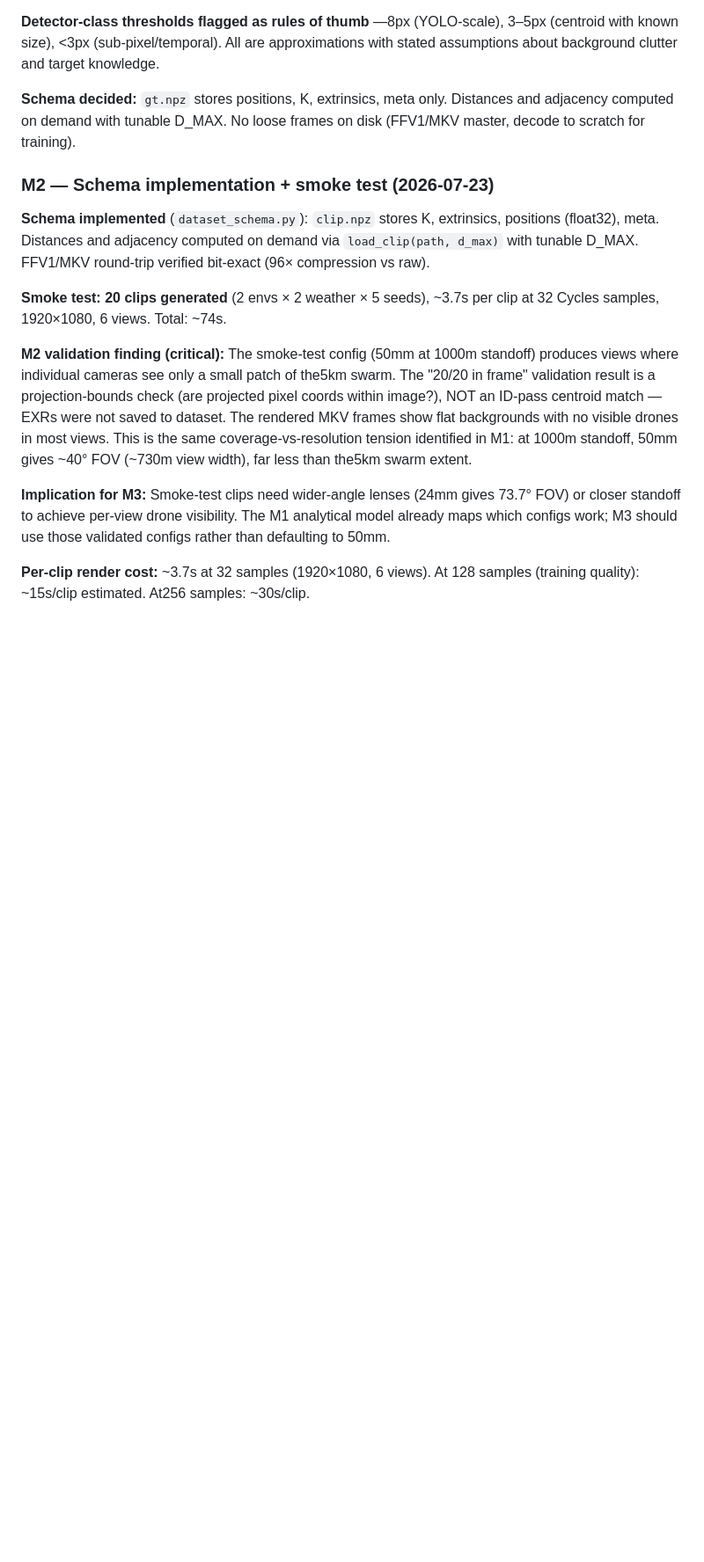
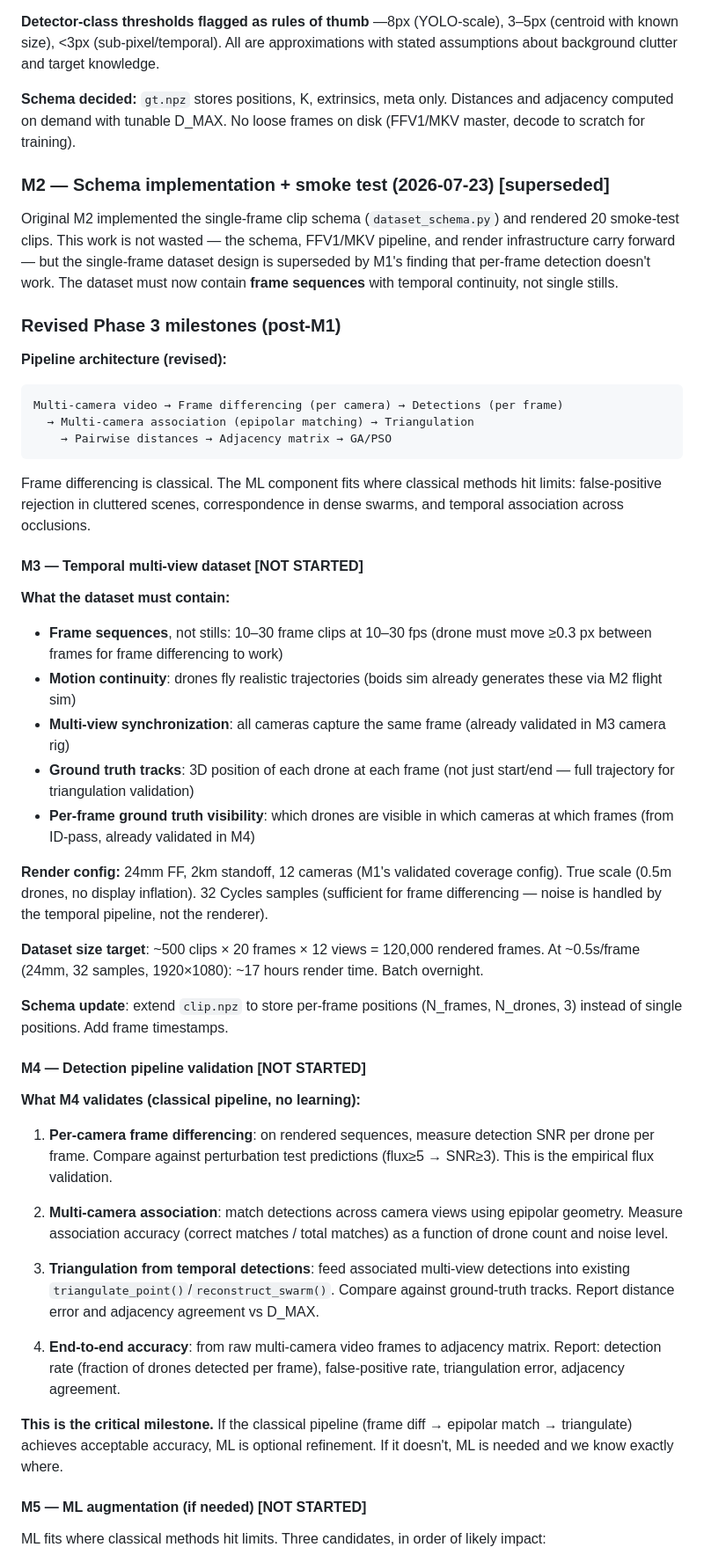
Before and after one commit to ShrikarSwami/swarm-cv-distance, a Markdown page: PROGRESS.md, the part around one of its changes. Shown at 88% size. GitHub-like rendering; blank space fills up the shorter version.

Commit message:
Phase 3 revised: temporal detection pipeline + M3/M4/M5 milestones
Revised plan after M1:
- Dataset must contain frame sequences (not stills), 10-30 frames at
  10-30fps, with motion continuity and per-frame ground truth
- Pipeline: frame differencing → epipolar association → triangulation
- M3: temporal multi-view dataset (500 clips × 20 frames × 12 views)
- M4: classical pipeline validation (detection → association → tri)
- M5 (conditional): ML augmentation where classical limits are hit
  - False-positive rejection (post-differencing classifier)
  - Cross-camera correspondence (trajectory-based matching)
  - End-to-end temporal detector (if stages 1-2 insufficient)
- Multi-camera fusion does NOT lower per-camera flux requirement
  (fusion buys false-positive rejection, not sensitivity)

````diff
--- a/PROGRESS.md
+++ b/PROGRESS.md
@@ -424,29 +434,84 @@ knowledge.
 Distances and adjacency computed on demand with tunable D_MAX. No loose
 frames on disk (FFV1/MKV master, decode to scratch for training).
 
-### M2 — Schema implementation + smoke test (2026-07-23)
+### M2 — Schema implementation + smoke test (2026-07-23) [superseded]
 
-**Schema implemented** (`dataset_schema.py`): `clip.npz` stores K, extrinsics,
-positions (float32), meta. Distances and adjacency computed on demand via
-`load_clip(path, d_max)` with tunable D_MAX. FFV1/MKV round-trip verified
-bit-exact (96× compression vs raw).
+Original M2 implemented the single-frame clip schema (`dataset_schema.py`)
+and rendered 20 smoke-test clips. This work is not wasted — the schema,
+FFV1/MKV pipeline, and render infrastructure carry forward — but the
+single-frame dataset design is superseded by M1's finding that per-frame
+detection doesn't work. The dataset must now contain **frame sequences**
+with temporal continuity, not single stills.
 
-**Smoke test: 20 clips generated** (2 envs × 2 weather × 5 seeds),
-~3.7s per clip at 32 Cycles samples, 1920×1080, 6 views. Total: ~74s.
+### Revised Phase 3 milestones (post-M1)
 
-**M2 validation finding (critical):** The smoke-test config (50mm at 1000m
-standoff) produces views where individual cameras see only a small patch of
-the5km swarm. The "20/20 in frame" validation result is a projection-bounds
-check (are projected pixel coords within image?), NOT an ID-pass centroid
-match — EXRs were not saved to dataset. The rendered MKV frames show flat
-backgrounds with no visible drones in most views. This is the same
-coverage-vs-resolution tension identified in M1: at 1000m standoff, 50mm
-gives ~40° FOV (~730m view width), far less than the5km swarm extent.
+**Pipeline architecture (revised):**
 
-**Implication for M3:** Smoke-test clips need wider-angle lenses (24mm gives
-73.7° FOV) or closer standoff to achieve per-view drone visibility. The M1
-analytical model already maps which configs work; M3 should use those
-validated configs rather than defaulting to 50mm.
+```
+Multi-camera video → Frame differencing (per camera) → Detections (per frame)
+  → Multi-camera association (epipolar matching) → Triangulation
+    → Pairwise distances → Adjacency matrix → GA/PSO
+```
 
-**Per-clip render cost:** ~3.7s at 32 samples (1920×1080, 6 views). At 128
-samples (training quality): ~15s/clip estimated. At256 samples: ~30s/clip.
+Frame differencing is classical. The ML component fits where classical
+methods hit limits: false-positive rejection in cluttered scenes,
+correspondence in dense swarms, and temporal association across occlusions.
+
+#### M3 — Temporal multi-view dataset [NOT STARTED]
+
+**What the dataset must contain:**
+- **Frame sequences**, not stills: 10–30 frame clips at 10–30 fps
+  (drone must move ≥0.3 px between frames for frame differencing to work)
+- **Motion continuity**: drones fly realistic trajectories (boids sim
+  already generates these via M2 flight sim)
+- **Multi-view synchronization**: all cameras capture the same frame
+  (already validated in M3 camera rig)
+- **Ground truth tracks**: 3D position of each drone at each frame
+  (not just start/end — full trajectory for triangulation validation)
+- **Per-frame ground truth visibility**: which drones are visible in
+  which cameras at which frames (from ID-pass, already validated in M4)
+
+**Render config:** 24mm FF, 2km standoff, 12 cameras (M1's validated
+coverage config). True scale (0.5m drones, no display inflation).
+32 Cycles samples (sufficient for frame differencing — noise is handled
+by the temporal pipeline, not the renderer).
+
+**Dataset size target**: ~500 clips × 20 frames × 12 views = 120,000
+rendered frames. At ~0.5s/frame (24mm, 32 samples, 1920×1080): ~17 hours
+render time. Batch overnight.
+
+**Schema update**: extend `clip.npz` to store per-frame positions (N_frames,
+N_drones, 3) instead of single positions. Add frame timestamps.
+
+#### M4 — Detection pipeline validation [NOT STARTED]
+
+**What M4 validates (classical pipeline, no learning):**
+
+1. **Per-camera frame differencing**: on rendered sequences, measure
+   detection SNR per drone per frame. Compare against perturbation test
+   predictions (flux≥5 → SNR≥3). This is the empirical flux validation.
+
+2. **Multi-camera association**: match detections across camera views using
+   epipolar geometry. Measure association accuracy (correct matches / total
+   matches) as a function of drone count and noise level.
+
+3. **Triangulation from temporal detections**: feed associated multi-view
+   detections into existing `triangulate_point()`/`reconstruct_swarm()`.
+   Compare against ground-truth tracks. Report distance error and
+   adjacency agreement vs D_MAX.
+
+4. **End-to-end accuracy**: from raw multi-camera video frames to
+   adjacency matrix. Report: detection rate (fraction of drones detected
+   per frame), false-positive rate, triangulation error, adjacency
+   agreement.
+
+**This is the critical milestone.** If the classical pipeline (frame diff
+→ epipolar match → triangulate) achieves acceptable accuracy, ML is
+optional refinement. If it doesn't, ML is needed and we know exactly
+where.
+
+#### M5 — ML augmentation (if needed) [NOT STARTED]
+
+ML fits where classical methods hit limits. Three candidates, in order
+of likely impact:
+
````
Also changed, not shown: other parts of PROGRESS.md (+37 -1 lines).
